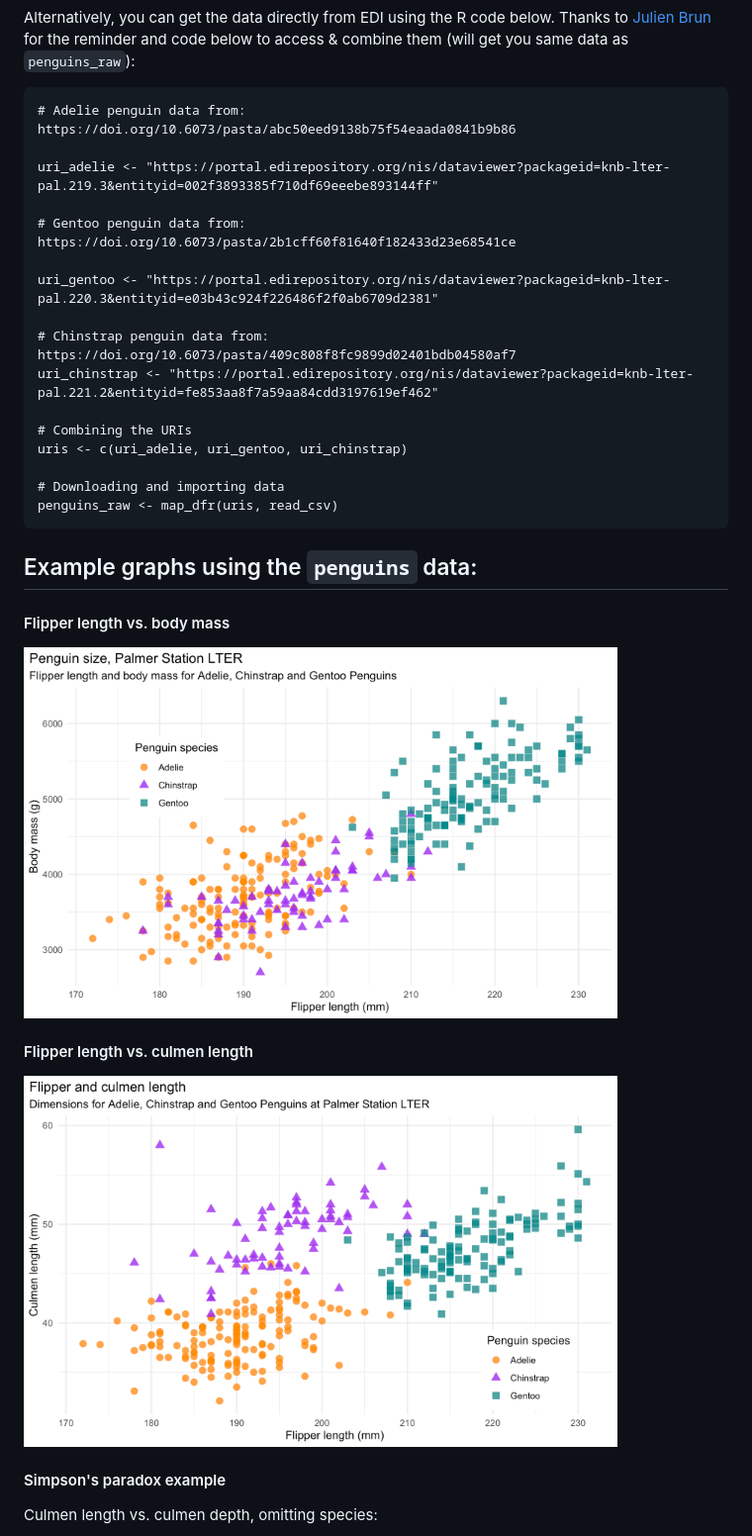
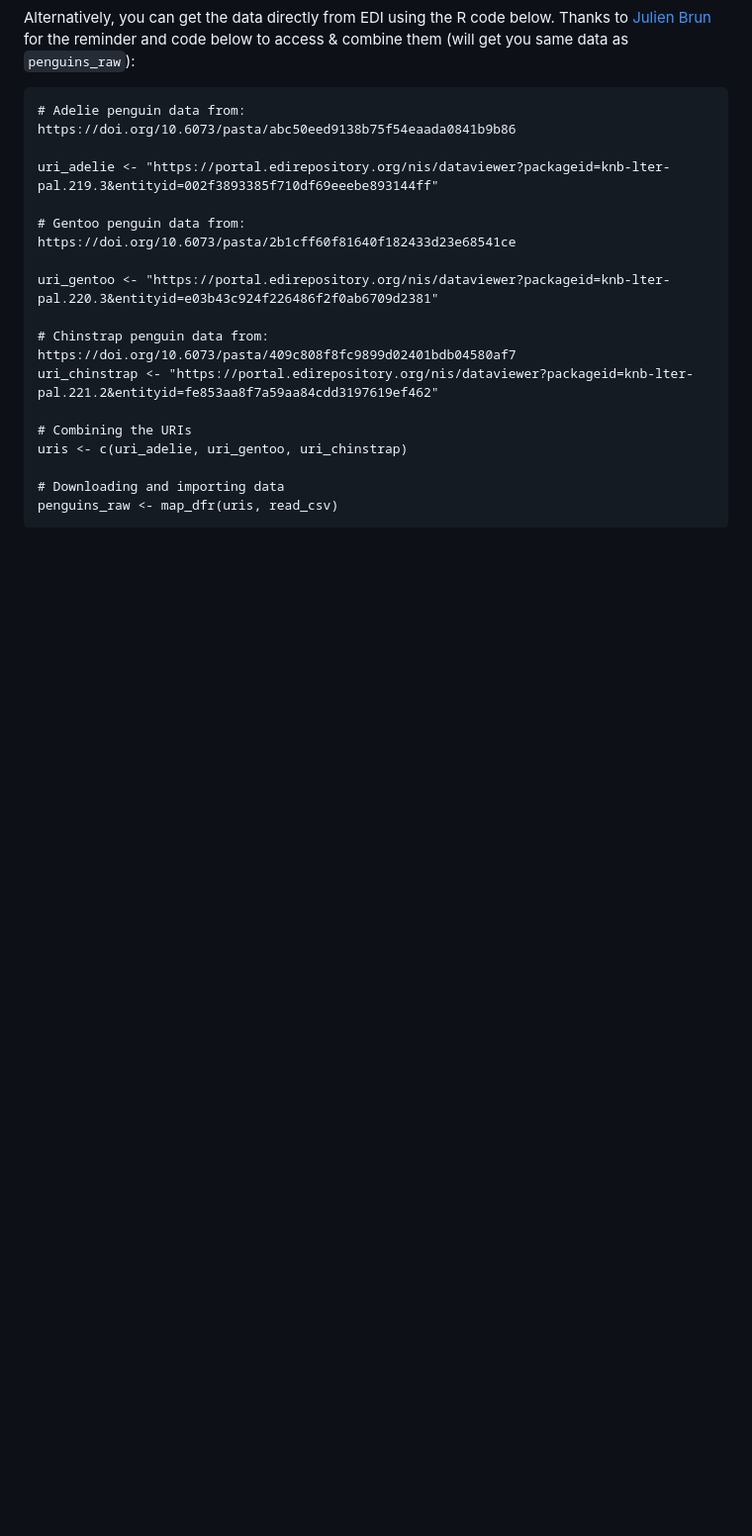
Before and after one commit to allisonhorst/palmerpenguins, a Markdown page: README.md, the part around one of its changes. Shown at 99% size. Rendered like a GitHub page; blank space fills up the shorter version.

````diff
--- a/README.md
+++ b/README.md
@@ -57,18 +55,3 @@ uris <- c(uri_adelie, uri_gentoo, uri_chinstrap)
 penguins_raw <- map_dfr(uris, read_csv)
 ```
 
-
-## Example graphs using the `penguins` data:
-
-#### Flipper length vs. body mass
-
-<img src="figures/mass_flipper.png" width="600"/>
-
-#### Flipper length vs. culmen length
-
-<img src="figures/flipper_culmen.png" width="600"/>
-
-#### Simpson's paradox example
-
-Culmen length vs. culmen depth, omitting species:
-
````
Also changed, not shown: other parts of README.md (+1 -21 lines), man/figures/logo.png, 4 other files.
